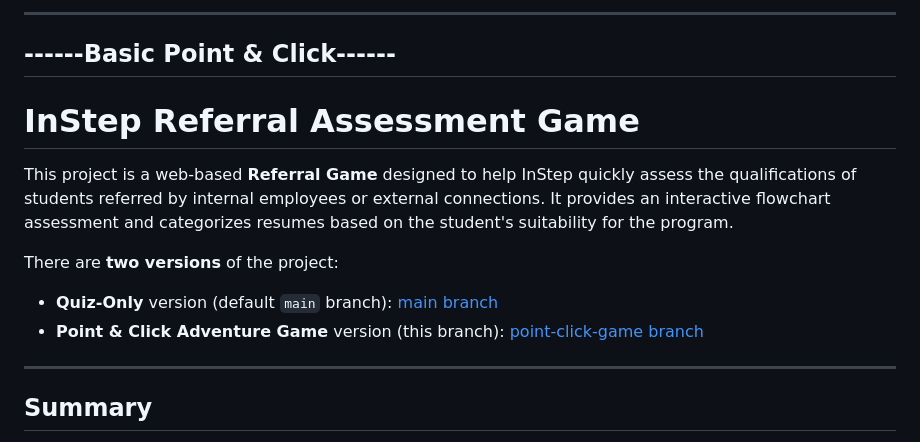
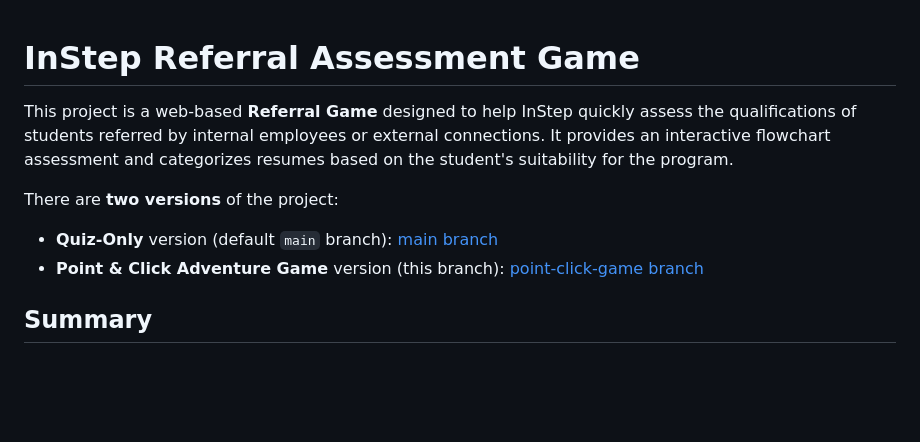
Before and after one commit to tmndang/referral-game, a Markdown page: README.md, the part around the change. Drawn GitHub-style; blank space fills up the shorter version.

Commit message:
Small README.md edits

```diff
--- a/README.md
+++ b/README.md
@@ -1,7 +1,3 @@
--------------------------------
-------Basic Point & Click------
--------------------------------
-
 # InStep Referral Assessment Game
 
 This project is a web-based **Referral Game** designed to help InStep quickly assess the qualifications of students referred by internal employees or external connections. It provides an interactive flowchart assessment and categorizes resumes based on the student's suitability for the program.
@@ -10,8 +6,6 @@ There are **two versions** of the project:
 
 - **Quiz-Only** version (default `main` branch): [main branch](https://github.com/tmndang/referral-game)
 - **Point & Click Adventure Game** version (this branch): [point-click-game branch](https://github.com/tmndang/referral-game/tree/point-click-game)
-
----
 
 ## Summary
 
```
